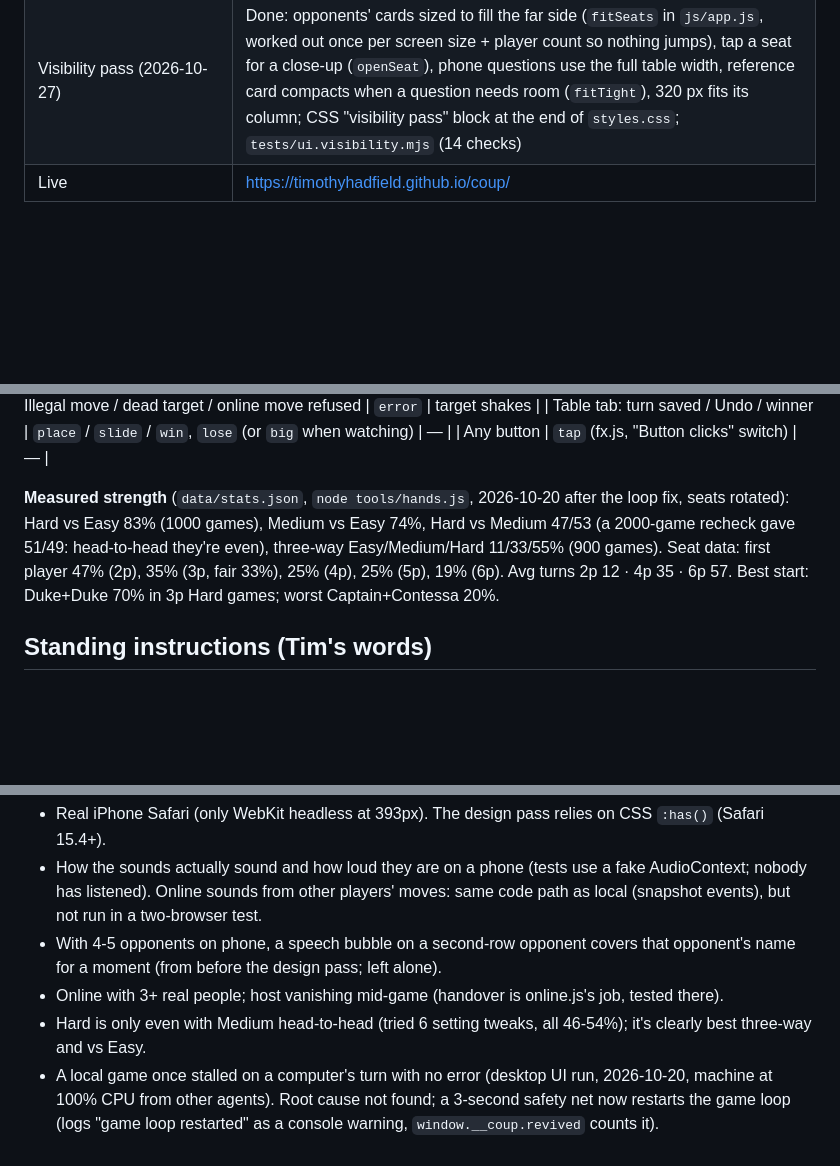
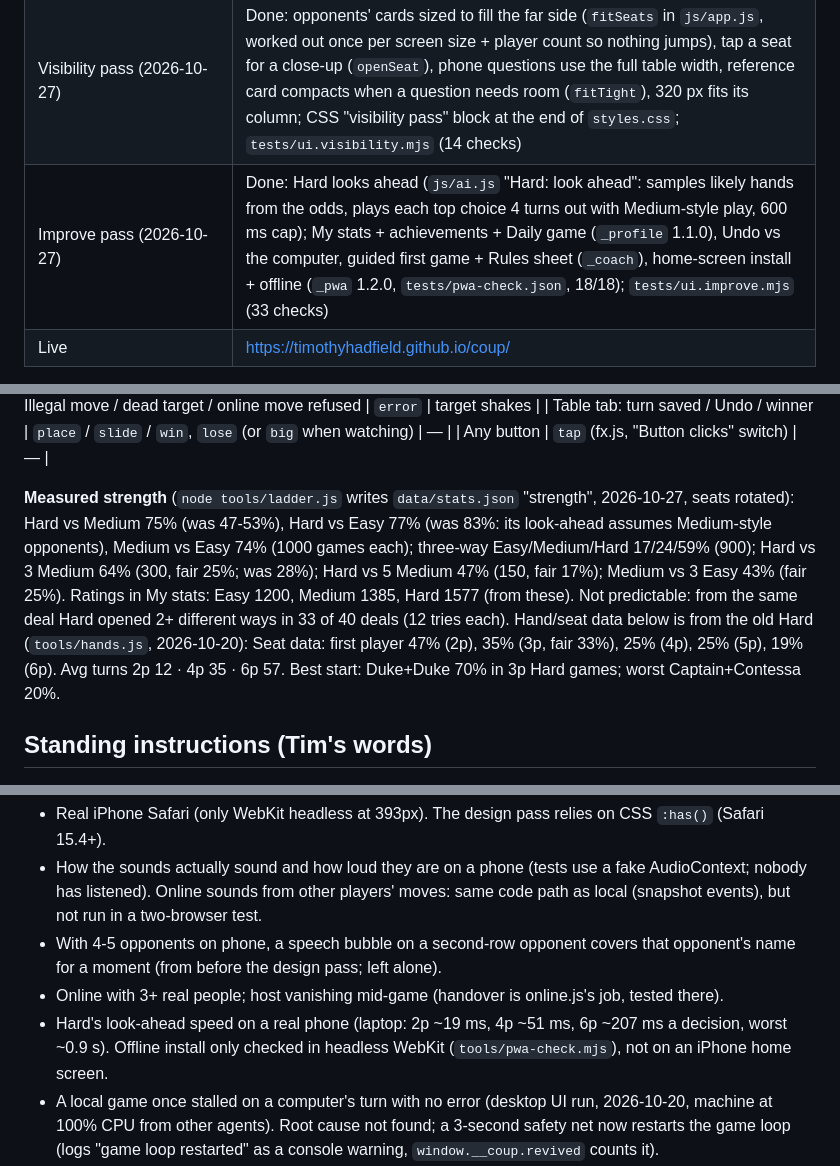
Before and after one commit to TimothyHadfield/coup, a Markdown page: progress.md, 3 parts joined by grey strips. Drawn GitHub-style; blank space fills up the shorter version.

```diff
--- a/progress.md
+++ b/progress.md
@@ -21,6 +21,7 @@ Feature-complete per the common brief + phase-2 brief. Waiting on Tim's look at
 | Real-table look (2026-10-20) | Done: dark wood table, Court deck stack + Treasury coin heap in the middle, opponents round the far side on an arc with brass name plates, your 2 cards tilted in front of you with a real coin pile, actions on a cream reference card; cards fly from the deck when dealt / returned. Kit = `css/table.css` + `js/tablekit.js` (copies of `../_table/`, never edit); our CSS is the "table look" block at the end of `styles.css` |
 | Weird-situation pass (2026-10-20) | Done: 53 scenarios, 5 failed and fixed (table below); `tests/ui.edge.mjs` re-runs the 41 browser ones |
 | Visibility pass (2026-10-27) | Done: opponents' cards sized to fill the far side (`fitSeats` in `js/app.js`, worked out once per screen size + player count so nothing jumps), tap a seat for a close-up (`openSeat`), phone questions use the full table width, reference card compacts when a question needs room (`fitTight`), 320 px fits its column; CSS "visibility pass" block at the end of `styles.css`; `tests/ui.visibility.mjs` (14 checks) |
+| Improve pass (2026-10-27) | Done: Hard looks ahead (`js/ai.js` "Hard: look ahead": samples likely hands from the odds, plays each top choice 4 turns out with Medium-style play, 600 ms cap); My stats + achievements + Daily game (`_profile` 1.1.0), Undo vs the computer, guided first game + Rules sheet (`_coach`), home-screen install + offline (`_pwa` 1.2.0, `tests/pwa-check.json`, 18/18); `tests/ui.improve.mjs` (33 checks) |
 | Live | https://timothyhadfield.github.io/coup/ |
 
 **Weird-situation pass** (`node tests/ui.edge.mjs <url> <outDir> [ids]`, WebKit; rules ones in node):
@@ -56,7 +57,7 @@ Feature-complete per the common brief + phase-2 brief. Waiting on Tim's look at
 | Table tab: turn saved / Undo / winner | `place` / `slide` / `win`, `lose` (or `big` when watching) | — |
 | Any button | `tap` (fx.js, "Button clicks" switch) | — |
 
-**Measured strength** (`data/stats.json`, `node tools/hands.js`, 2026-10-20 after the loop fix, seats rotated): Hard vs Easy 83% (1000 games), Medium vs Easy 74%, Hard vs Medium 47/53 (a 2000-game recheck gave 51/49: head-to-head they're even), three-way Easy/Medium/Hard 11/33/55% (900 games). Seat data: first player 47% (2p), 35% (3p, fair 33%), 25% (4p), 25% (5p), 19% (6p). Avg turns 2p 12 · 4p 35 · 6p 57. Best start: Duke+Duke 70% in 3p Hard games; worst Captain+Contessa 20%.
+**Measured strength** (`node tools/ladder.js` writes `data/stats.json` "strength", 2026-10-27, seats rotated): Hard vs Medium 75% (was 47-53%), Hard vs Easy 77% (was 83%: its look-ahead assumes Medium-style opponents), Medium vs Easy 74% (1000 games each); three-way Easy/Medium/Hard 17/24/59% (900); Hard vs 3 Medium 64% (300, fair 25%; was 28%); Hard vs 5 Medium 47% (150, fair 17%); Medium vs 3 Easy 43% (fair 25%). Ratings in My stats: Easy 1200, Medium 1385, Hard 1577 (from these). Not predictable: from the same deal Hard opened 2+ different ways in 33 of 40 deals (12 tries each). Hand/seat data below is from the old Hard (`tools/hands.js`, 2026-10-20): Seat data: first player 47% (2p), 35% (3p, fair 33%), 25% (4p), 25% (5p), 19% (6p). Avg turns 2p 12 · 4p 35 · 6p 57. Best start: Duke+Duke 70% in 3p Hard games; worst Captain+Contessa 20%.
 
 ## Standing instructions (Tim's words)
 - "build regular play online with a computer or other online players for all the games and their common varients that match exactly the play of the in-person game."
@@ -113,7 +119,7 @@ Feature-complete per the common brief + phase-2 brief. Waiting on Tim's look at
 - How the sounds actually sound and how loud they are on a phone (tests use a fake AudioContext; nobody has listened). Online sounds from other players' moves: same code path as local (snapshot events), but not run in a two-browser test.
 - With 4-5 opponents on phone, a speech bubble on a second-row opponent covers that opponent's name for a moment (from before the design pass; left alone).
 - Online with 3+ real people; host vanishing mid-game (handover is online.js's job, tested there).
-- Hard is only even with Medium head-to-head (tried 6 setting tweaks, all 46-54%); it's clearly best three-way and vs Easy.
+- Hard's look-ahead speed on a real phone (laptop: 2p ~19 ms, 4p ~51 ms, 6p ~207 ms a decision, worst ~0.9 s). Offline install only checked in headless WebKit (`tools/pwa-check.mjs`), not on an iPhone home screen.
 - A local game once stalled on a computer's turn with no error (desktop UI run, 2026-10-20, machine at 100% CPU from other agents). Root cause not found; a 3-second safety net now restarts the game loop (logs "game loop restarted" as a console warning, `window.__coup.revived` counts it).
 - After a friend reloads mid-game, online.js shows them "The server said no — you may not be in this room any more." once, though they rejoin and play on fine. That's in the shared `_online/online.js` (not ours to edit).
 - Table look: reviewer ran 2026-10-20 on the old screenshots; its small fixes are in, the bigger ones are listed under Decisions as Tim's call. Card proportions 63x88 are from sleeve listings (reasoned).
```
Also changed, not shown: other parts of progress.md (+7 -2 lines), chat.md (+6 -0 lines).
